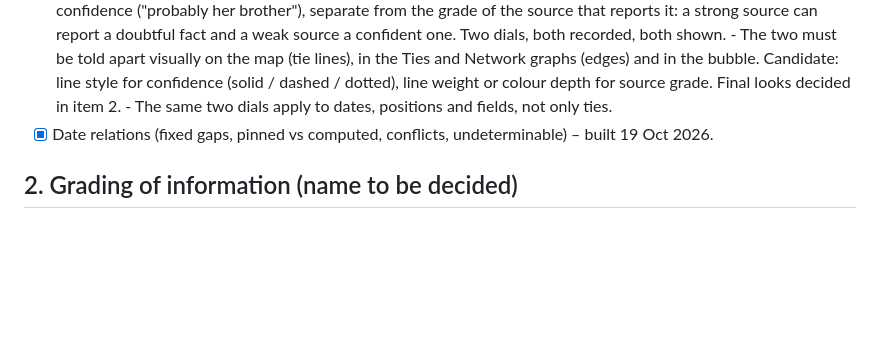
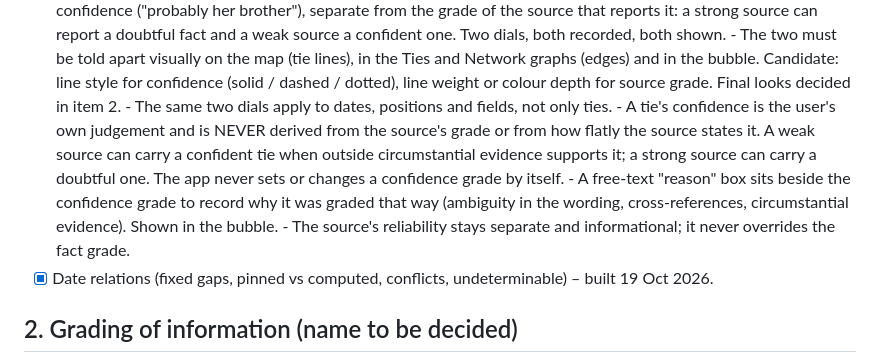
Before and after one commit to shanethompson018/chronomap, a Markdown page: AGENDA.md, the part around the change. Drawn GitHub-style; blank space fills up the shorter version.

Commit message:
Agenda: tie confidence is the user's judgement with a reason box
Co-Authored-By: Claude Fable 5.1 <noreply@anthropic.com>

```diff
--- a/AGENDA.md
+++ b/AGENDA.md
@@ -56,6 +56,13 @@ Going through these in order:
         (edges) and in the bubble. Candidate: line style for confidence (solid / dashed / dotted),
         line weight or colour depth for source grade. Final looks decided in item 2.
       - The same two dials apply to dates, positions and fields, not only ties.
+      - A tie's confidence is the user's own judgement and is NEVER derived from the source's grade
+        or from how flatly the source states it. A weak source can carry a confident tie when outside
+        circumstantial evidence supports it; a strong source can carry a doubtful one. The app never
+        sets or changes a confidence grade by itself.
+      - A free-text "reason" box sits beside the confidence grade to record why it was graded that way
+        (ambiguity in the wording, cross-references, circumstantial evidence). Shown in the bubble.
+      - The source's reliability stays separate and informational; it never overrides the fact grade.
 - [x] Date relations (fixed gaps, pinned vs computed, conflicts, undeterminable) – built 19 Oct 2026.
 
 ## 2. Grading of information (name to be decided)
```
